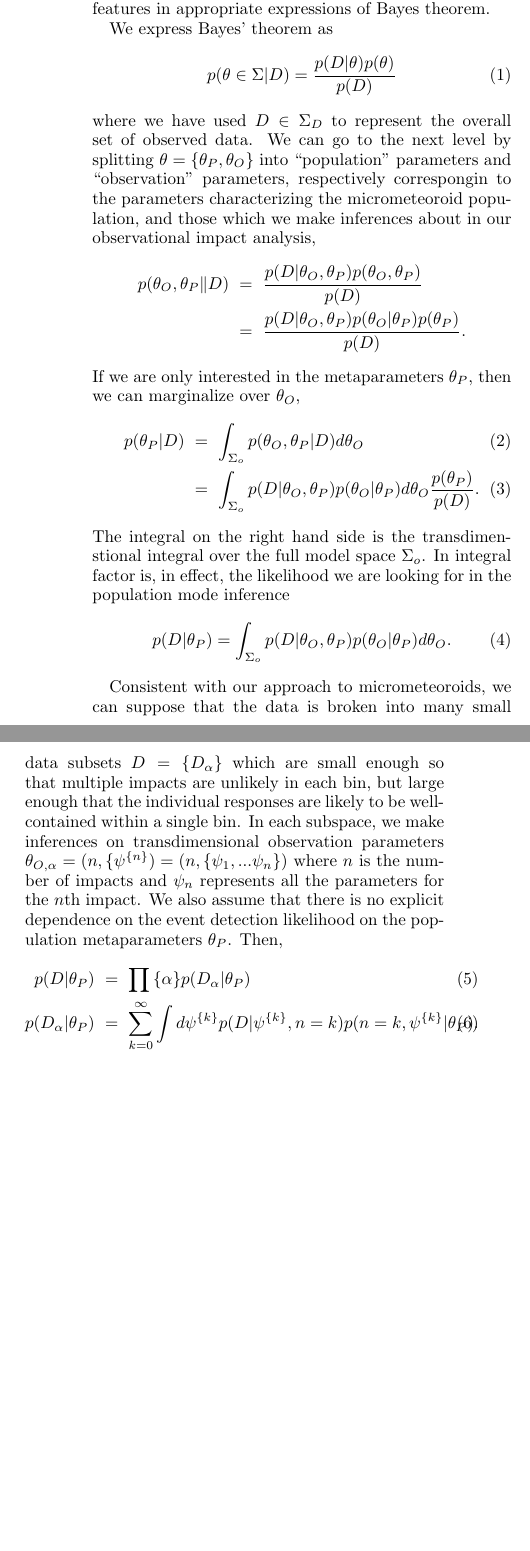
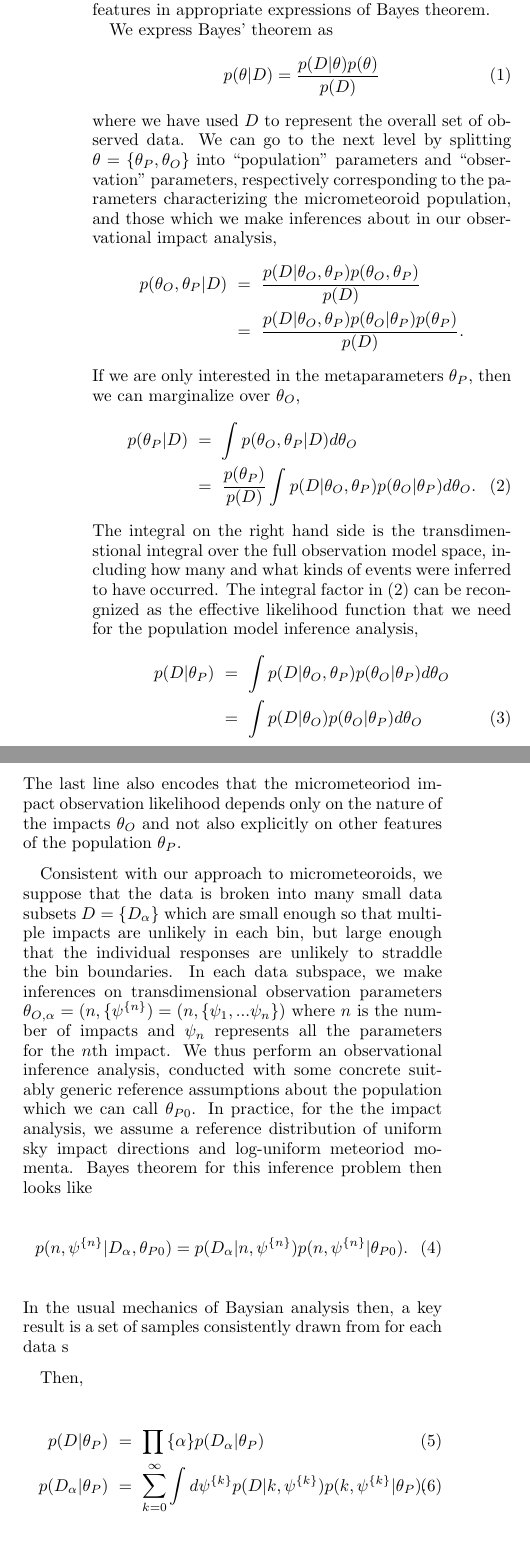
Before and after one commit to tlittenberg/LISAPathfinder, a LaTeX paper (docs/population_modeling_brief.tex): two parts of the columns of page 1 of 2, joined at a grey line, cut so that both start at the same text, the shorter picture padded with empty space. Compiled offline with pdfLaTeX.

Commit message:
Committing improvements to hierarchical PE notes from July.

```diff
--- a/docs/population_modeling_brief.tex
+++ b/docs/population_modeling_brief.tex
@@ -17,31 +17,41 @@
 \end{abstract}
+
 \maketitle
 \section{A Bayesian approach to population models}
 Observations of micrometeoroid impacts provide some information about the population of micrometeoroids overall.  To make consistent inferences about a population from observational data including a moderate number of events, it is appropriate to take a Bayesian approach.  It is useful begin by laying down the general problem of how population models can be constrained by event observations. What is an appropriate likelihood function for the analysis, and more broadly, what are the relevant features in appropriate expressions of Bayes theorem.
 
 We express Bayes' theorem as
 \begin{equation}
-  p(\theta\in\Sigma|D)=\frac{p(D|\theta)p(\theta)}{p(D)}
+  p(\theta|D)=\frac{p(D|\theta)p(\theta)}{p(D)}
 \end{equation}
-where we have used $D\in\Sigma_D$ to represent the overall set of observed data.  We can go to the next level by splitting $\theta=\{\theta_P,\theta_O\}$ into ``population'' parameters and ``observation'' parameters, respectively correspongin to the parameters characterizing the micrometeoroid population, and those which we make inferences about in our observational impact analysis,
+where we have used $D$ to represent the overall set of observed data.  We can go to the next level by splitting $\theta=\{\theta_P,\theta_O\}$ into ``population'' parameters and ``observation'' parameters, respectively corresponding to the parameters characterizing the micrometeoroid population, and those which we make inferences about in our observational impact analysis,
 \begin{eqnarray*}
-  p(\theta_O,\theta_P\|D)&=&\frac{p(D|\theta_O,\theta_P)p(\theta_O,\theta_P)}{p(D)}\\
+  p(\theta_O,\theta_P|D)&=&\frac{p(D|\theta_O,\theta_P)p(\theta_O,\theta_P)}{p(D)}\\
   &=&\frac{p(D|\theta_O,\theta_P)p(\theta_O|\theta_P)p(\theta_P)}{p(D)}.
 \end{eqnarray*}
 If we are only interested in the metaparameters $\theta_P$, then we can marginalize over $\theta_O$,
 \begin{eqnarray}
-  p(\theta_P|D)&=&\int_{\Sigma_o}p(\theta_O,\theta_P|D)
-  d{\theta_O}\\
-  &=&\int_{\Sigma_o} p(D|\theta_O,\theta_P)p(\theta_O|\theta_P)d\theta_O\frac{ p(\theta_P)}{p(D)}.
+  p(\theta_P|D)&=&\int p(\theta_O,\theta_P|D)
+  d{\theta_O}\nonumber\\
+  &=&\frac{ p(\theta_P)}{p(D)}\int p(D|\theta_O,\theta_P)p(\theta_O|\theta_P)d\theta_O.\label{eq:HierBayesThm}
 \end{eqnarray}
-The integral on the right hand side is the transdimenstional integral over the full model space $\Sigma_o$.  In integral factor is, in effect, the likelihood we are looking for in the population mode inference
-\begin{equation}
-  p(D|\theta_P)=\int_{\Sigma_o} p(D|\theta_O,\theta_P)p(\theta_O|\theta_P)d\theta_O.
-\end{equation}
+The integral on the right hand side is the transdimenstional integral over the full observation model space, including how many and what kinds of events were inferred to have occurred.  The integral factor in \eqref{eq:HierBayesThm} can be recongnized as the effective likelihood function that we need for the population model inference analysis,
+\begin{eqnarray}
+  p(D|\theta_P)&=&\int p(D|\theta_O,\theta_P)p(\theta_O|\theta_P)d\theta_O\nonumber\\
+  &=&\int p(D|\theta_O)p(\theta_O|\theta_P)d\theta_O\label{eq:metaLike}
+\end{eqnarray}
+The last line also encodes that the micrometeoriod impact observation likelihood depends only on the nature of the impacts $\theta_O$ and not also explicitly on other features of the population $\theta_P$.
 
-Consistent with our approach to micrometeoroids, we can suppose that the data is broken into many small data subsets $D=\{D_\alpha\}$ which are small enough so that multiple impacts are unlikely in each bin, but large enough that the individual responses are likely to be well-contained within a single bin.
-In each subspace, we make inferences on transdimensional observation parameters $\theta_{O,\alpha}=(n,\{\psi^{\{n\}})=(n,\{\psi_1,...\psi_n\})$ where $n$ is the number of impacts and $\psi_n$ represents all the parameters for the $n$th impact.  We also assume that there is no explicit dependence on the event detection likelihood on the population metaparameters $\theta_P$. Then,
+Consistent with our approach to micrometeoroids, we suppose that the data is broken into many small data subsets $D=\{D_\alpha\}$ which are small enough so that multiple impacts are unlikely in each bin, but large enough that the individual responses are unlikely to straddle the bin boundaries.
+In each data subspace, we make inferences on transdimensional observation parameters $\theta_{O,\alpha}=(n,\{\psi^{\{n\}})=(n,\{\psi_1,...\psi_n\})$ where $n$ is the number of impacts and $\psi_n$ represents all the parameters for the $n$th impact.
+We thus perform an observational inference analysis, conducted with some concrete suitably generic reference assumptions about the population which we can call $\theta_{P0}$.  In practice, for the the impact analysis, we assume a reference distribution of uniform sky impact directions and log-uniform meteoriod momenta.  Bayes theorem for this inference problem then looks like
+\begin{align}
+  p(n,\psi^{\{n\}}|D_\alpha,\theta_{P0})&= p(D_\alpha|n,\psi^{\{n\}})p(n,\psi^{\{n\}}|\theta_{P0}).
+\end{align}
+In the usual mechanics of Baysian analysis then, a key result is a set of samples consistently drawn from for each data s
+
+Then,
 \begin{eqnarray}
   p(D|\theta_P)&=&\prod{\{\alpha\}} p(D_\alpha|\theta_P)\\
-  p(D_\alpha|\theta_P)&=&\sum_{k=0}^\infty\int d\psi^{\{k\}} p(D|\psi^{\{k\}},n=k)p(n=k,\psi^{\{k\}}|\theta_P).
+  p(D_\alpha|\theta_P)&=&\sum_{k=0}^\infty\int d\psi^{\{k\}} p(D|k,\psi^{\{k\}})p(k,\psi^{\{k\}}|\theta_P).
 \end{eqnarray}
```
Also changed, not shown: docs/population_modeling_brief.tex (7 more changed lines).
